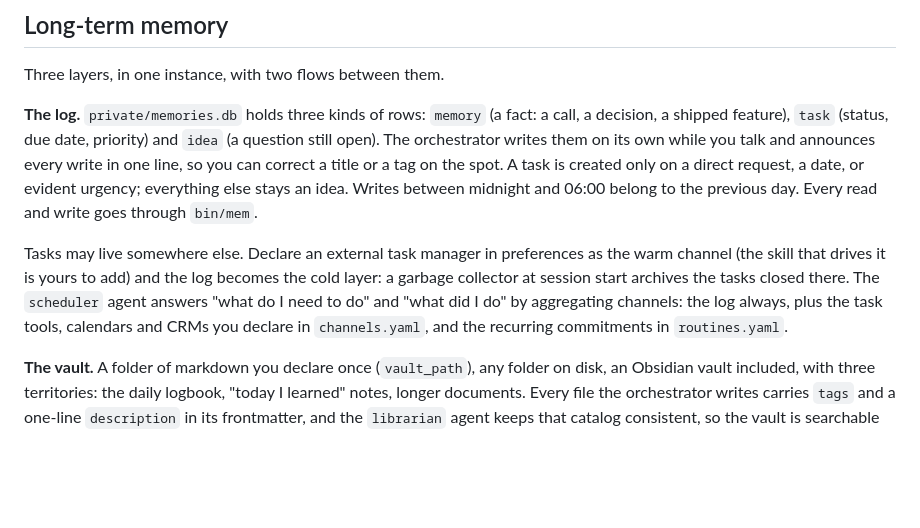
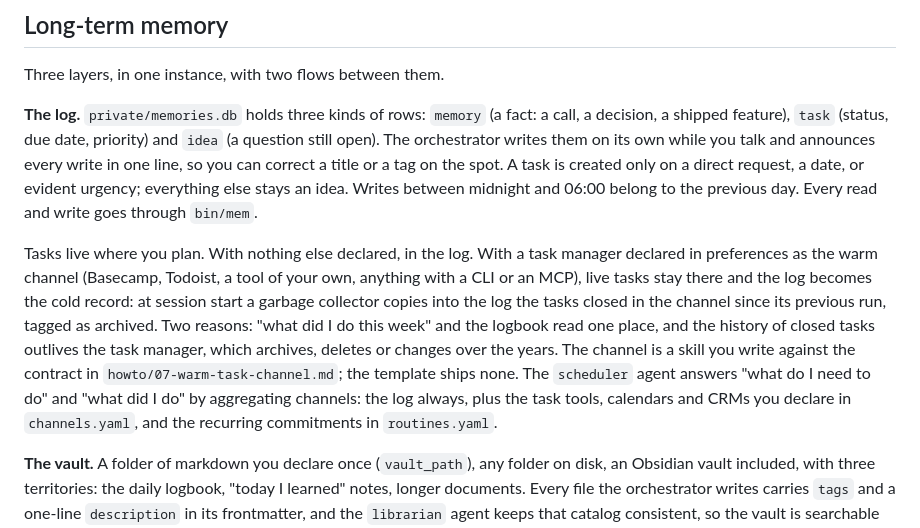
Before and after one commit to spleenteo/maestro, a Markdown page: README.md, the part around the change. Rendered like a GitHub page; blank space fills up the shorter version.

Commit message:
docs(readme): tasks with an external task manager and why the garbage collector
Co-Authored-By: Claude Fable 5.1 <noreply@anthropic.com>
Claude-Session: https://claude.ai/code/session_018biqi6616xw9YTJvbbzMDa

```diff
--- a/README.md
+++ b/README.md
@@ -37,7 +37,7 @@ Three layers, in one instance, with two flows between them.
 
 **The log.** `private/memories.db` holds three kinds of rows: `memory` (a fact: a call, a decision, a shipped feature), `task` (status, due date, priority) and `idea` (a question still open). The orchestrator writes them on its own while you talk and announces every write in one line, so you can correct a title or a tag on the spot. A task is created only on a direct request, a date, or evident urgency; everything else stays an idea. Writes between midnight and 06:00 belong to the previous day. Every read and write goes through `bin/mem`.
 
-Tasks may live somewhere else. Declare an external task manager in preferences as the warm channel (the skill that drives it is yours to add) and the log becomes the cold layer: a garbage collector at session start archives the tasks closed there. The `scheduler` agent answers "what do I need to do" and "what did I do" by aggregating channels: the log always, plus the task tools, calendars and CRMs you declare in `channels.yaml`, and the recurring commitments in `routines.yaml`.
+Tasks live where you plan. With nothing else declared, in the log. With a task manager declared in preferences as the warm channel (Basecamp, Todoist, a tool of your own, anything with a CLI or an MCP), live tasks stay there and the log becomes the cold record: at session start a garbage collector copies into the log the tasks closed in the channel since its previous run, tagged as archived. Two reasons: "what did I do this week" and the logbook read one place, and the history of closed tasks outlives the task manager, which archives, deletes or changes over the years. The channel is a skill you write against the contract in `howto/07-warm-task-channel.md`; the template ships none. The `scheduler` agent answers "what do I need to do" and "what did I do" by aggregating channels: the log always, plus the task tools, calendars and CRMs you declare in `channels.yaml`, and the recurring commitments in `routines.yaml`.
 
 **The vault.** A folder of markdown you declare once (`vault_path`), any folder on disk, an Obsidian vault included, with three territories: the daily logbook, "today I learned" notes, longer documents. Every file the orchestrator writes carries `tags` and a one-line `description` in its frontmatter, and the `librarian` agent keeps that catalog consistent, so the vault is searchable by `rg` before anyone reads a body. The logbook is the first flow: on "recap of today" the day's memories, the conversation and the transcripts of the other sessions become a first-person note in your language.
 
```
